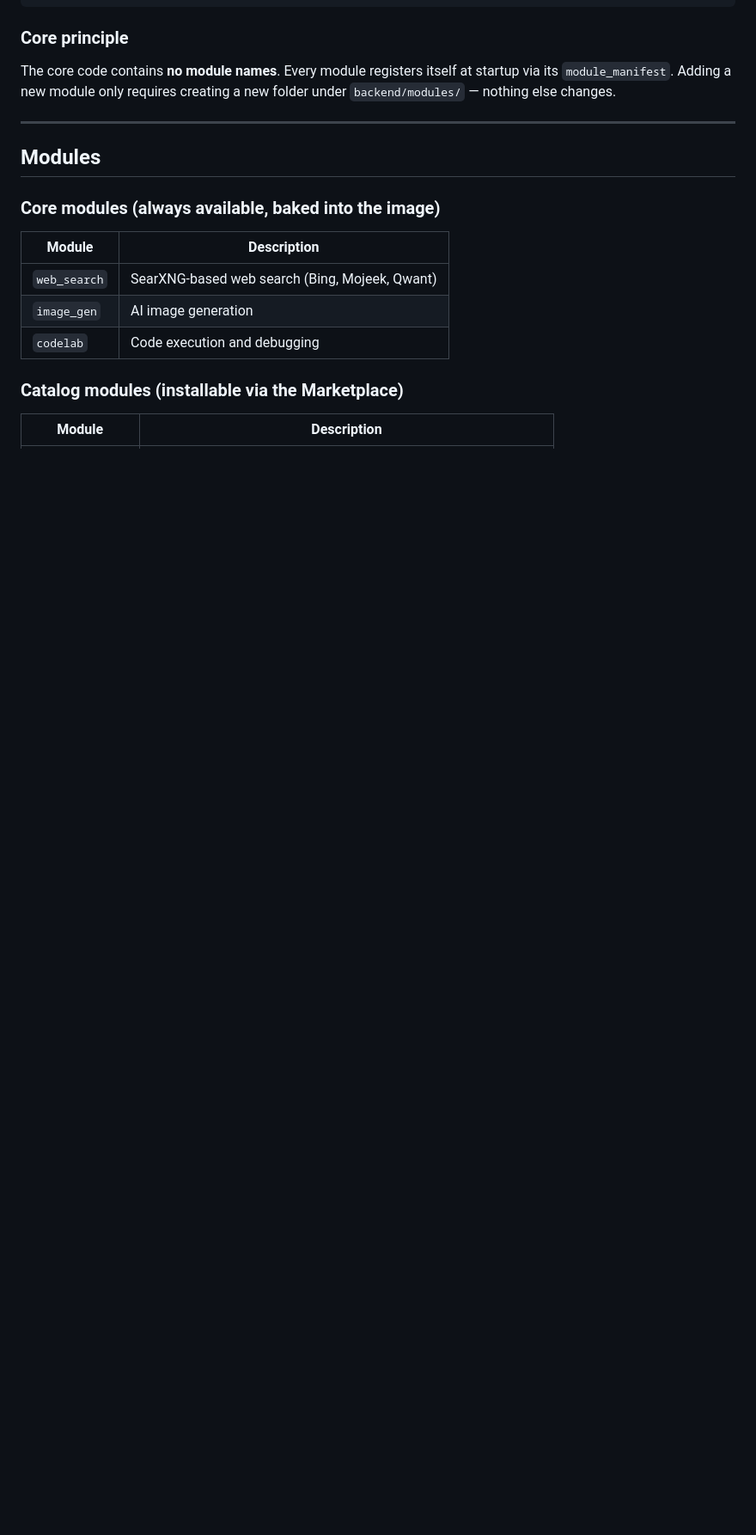
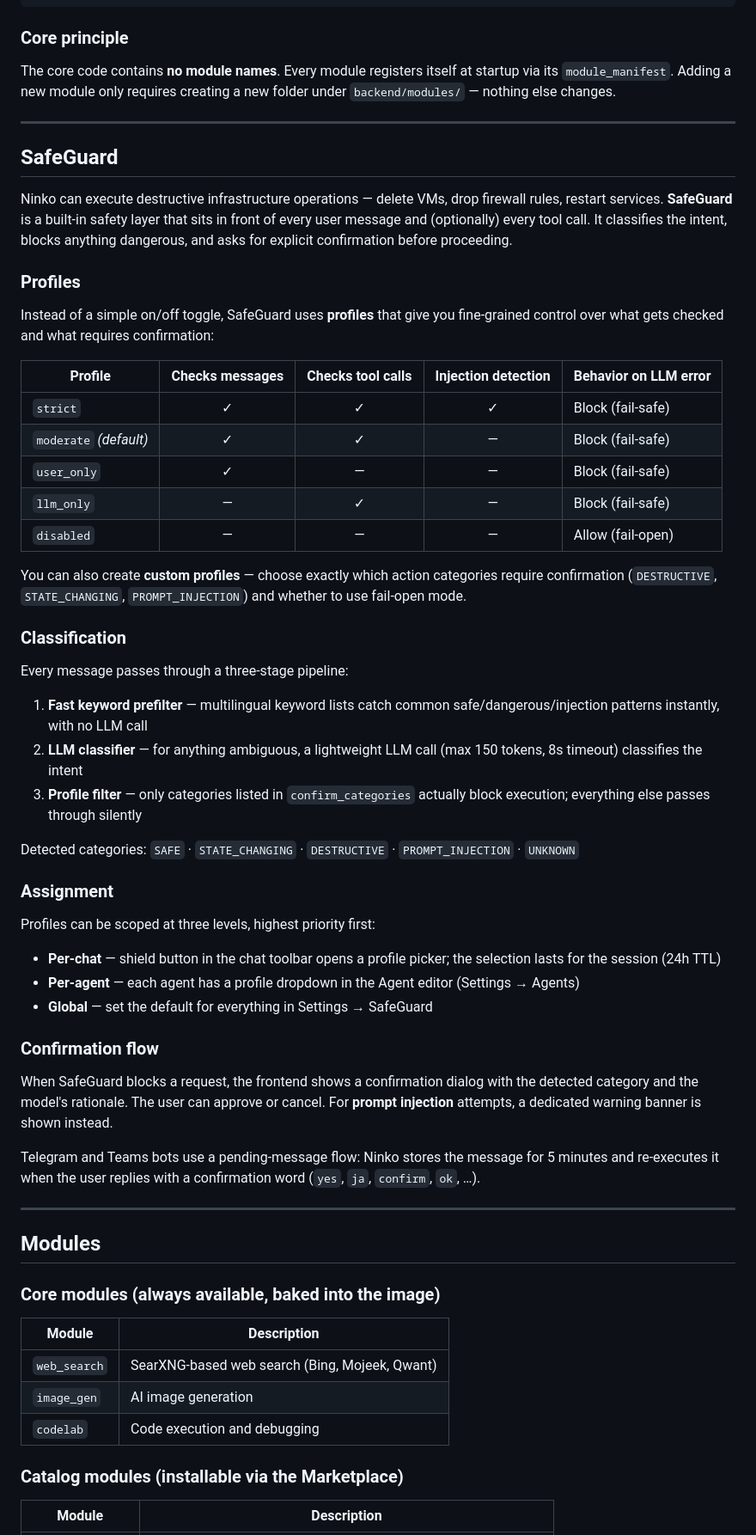
Before and after one commit to natorus87/ninko, a Markdown page: README.md, the part around one of its changes. Shown at 86% size. Drawn GitHub-style; blank space fills up the shorter version.

Commit message:
docs(readme): add dedicated SafeGuard section + fix version badge to 0.7.2
Co-Authored-By: Claude Sonnet 4.6 <noreply@anthropic.com>

```diff
--- a/README.md
+++ b/README.md
@@ -143,6 +143,50 @@ On first start, configure your LLM backend under **Settings → LLM Provider** (
 ### Core principle
 
 The core code contains **no module names**. Every module registers itself at startup via its `module_manifest`. Adding a new module only requires creating a new folder under `backend/modules/` — nothing else changes.
+
+---
+
+## SafeGuard
+
+Ninko can execute destructive infrastructure operations — delete VMs, drop firewall rules, restart services. **SafeGuard** is a built-in safety layer that sits in front of every user message and (optionally) every tool call. It classifies the intent, blocks anything dangerous, and asks for explicit confirmation before proceeding.
+
+### Profiles
+
+Instead of a simple on/off toggle, SafeGuard uses **profiles** that give you fine-grained control over what gets checked and what requires confirmation:
+
+| Profile | Checks messages | Checks tool calls | Injection detection | Behavior on LLM error |
+|---|:---:|:---:|:---:|---|
+| `strict` | ✓ | ✓ | ✓ | Block (fail-safe) |
+| `moderate` *(default)* | ✓ | ✓ | — | Block (fail-safe) |
+| `user_only` | ✓ | — | — | Block (fail-safe) |
+| `llm_only` | — | ✓ | — | Block (fail-safe) |
+| `disabled` | — | — | — | Allow (fail-open) |
+
+You can also create **custom profiles** — choose exactly which action categories require confirmation (`DESTRUCTIVE`, `STATE_CHANGING`, `PROMPT_INJECTION`) and whether to use fail-open mode.
+
+### Classification
+
+Every message passes through a three-stage pipeline:
+
+1. **Fast keyword prefilter** — multilingual keyword lists catch common safe/dangerous/injection patterns instantly, with no LLM call
+2. **LLM classifier** — for anything ambiguous, a lightweight LLM call (max 150 tokens, 8s timeout) classifies the intent
+3. **Profile filter** — only categories listed in `confirm_categories` actually block execution; everything else passes through silently
+
+Detected categories: `SAFE` · `STATE_CHANGING` · `DESTRUCTIVE` · `PROMPT_INJECTION` · `UNKNOWN`
+
+### Assignment
+
+Profiles can be scoped at three levels, highest priority first:
+
+- **Per-chat** — shield button in the chat toolbar opens a profile picker; the selection lasts for the session (24h TTL)
+- **Per-agent** — each agent has a profile dropdown in the Agent editor (Settings → Agents)
+- **Global** — set the default for everything in Settings → SafeGuard
+
+### Confirmation flow
+
+When SafeGuard blocks a request, the frontend shows a confirmation dialog with the detected category and the model's rationale. The user can approve or cancel. For **prompt injection** attempts, a dedicated warning banner is shown instead.
+
+Telegram and Teams bots use a pending-message flow: Ninko stores the message for 5 minutes and re-executes it when the user replies with a confirmation word (`yes`, `ja`, `confirm`, `ok`, …).
 
 ---
 
```
Also changed, not shown: other parts of README.md (+3 -3 lines).
